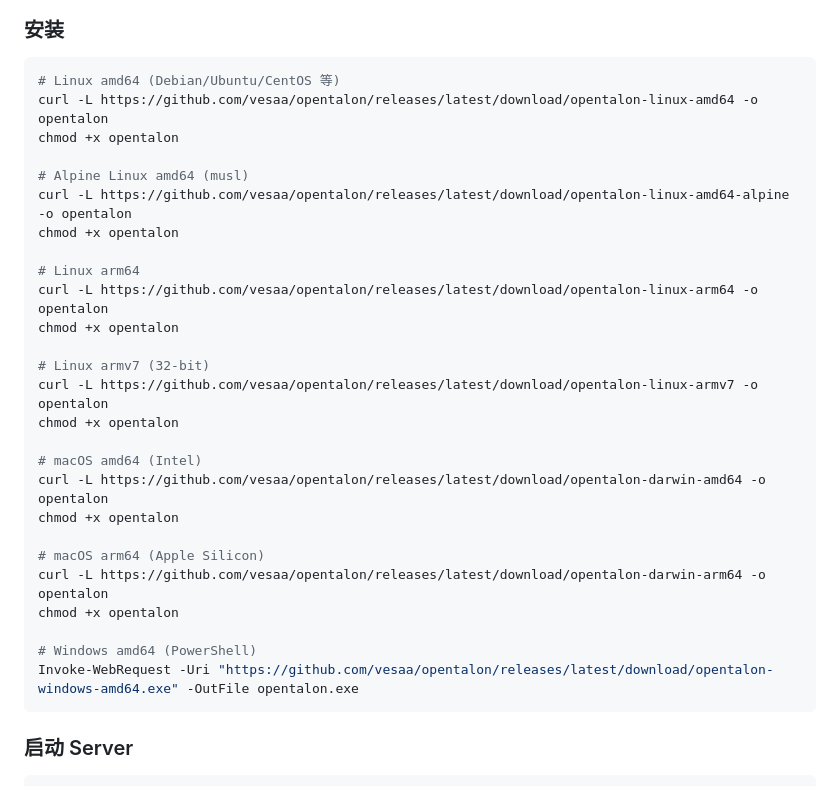
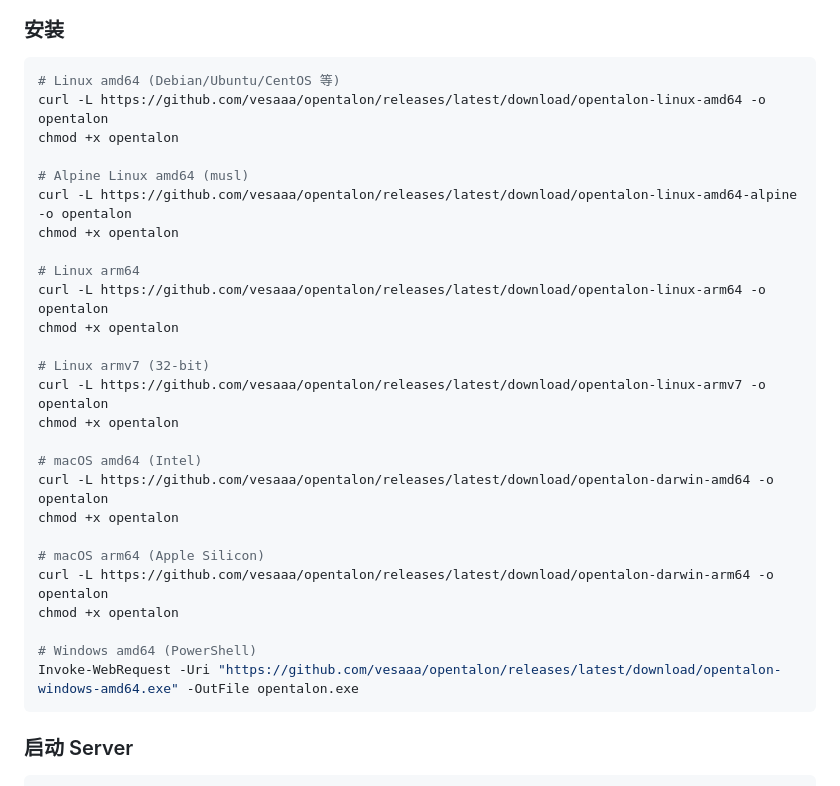
Before and after one commit to vesaaa/opentalon, a Markdown page: README.md, the part around the change. Drawn GitHub-style.

Commit message:
docs: 修正 README 下载链接
Made-with: Cursor

````diff
--- a/README.md
+++ b/README.md
@@ -22,31 +22,31 @@
 
 ```bash
 # Linux amd64 (Debian/Ubuntu/CentOS 等)
-curl -L https://github.com/vesaa/opentalon/releases/latest/download/opentalon-linux-amd64 -o opentalon
+curl -L https://github.com/vesaaa/opentalon/releases/latest/download/opentalon-linux-amd64 -o opentalon
 chmod +x opentalon
 
 # Alpine Linux amd64 (musl)
-curl -L https://github.com/vesaa/opentalon/releases/latest/download/opentalon-linux-amd64-alpine -o opentalon
+curl -L https://github.com/vesaaa/opentalon/releases/latest/download/opentalon-linux-amd64-alpine -o opentalon
 chmod +x opentalon
 
 # Linux arm64
-curl -L https://github.com/vesaa/opentalon/releases/latest/download/opentalon-linux-arm64 -o opentalon
+curl -L https://github.com/vesaaa/opentalon/releases/latest/download/opentalon-linux-arm64 -o opentalon
 chmod +x opentalon
 
 # Linux armv7 (32-bit)
-curl -L https://github.com/vesaa/opentalon/releases/latest/download/opentalon-linux-armv7 -o opentalon
+curl -L https://github.com/vesaaa/opentalon/releases/latest/download/opentalon-linux-armv7 -o opentalon
 chmod +x opentalon
 
 # macOS amd64 (Intel)
-curl -L https://github.com/vesaa/opentalon/releases/latest/download/opentalon-darwin-amd64 -o opentalon
+curl -L https://github.com/vesaaa/opentalon/releases/latest/download/opentalon-darwin-amd64 -o opentalon
 chmod +x opentalon
 
 # macOS arm64 (Apple Silicon)
-curl -L https://github.com/vesaa/opentalon/releases/latest/download/opentalon-darwin-arm64 -o opentalon
+curl -L https://github.com/vesaaa/opentalon/releases/latest/download/opentalon-darwin-arm64 -o opentalon
 chmod +x opentalon
 
 # Windows amd64 (PowerShell)
-Invoke-WebRequest -Uri "https://github.com/vesaa/opentalon/releases/latest/download/opentalon-windows-amd64.exe" -OutFile opentalon.exe
+Invoke-WebRequest -Uri "https://github.com/vesaaa/opentalon/releases/latest/download/opentalon-windows-amd64.exe" -OutFile opentalon.exe
 ```
 
 ### 启动 Server
````
